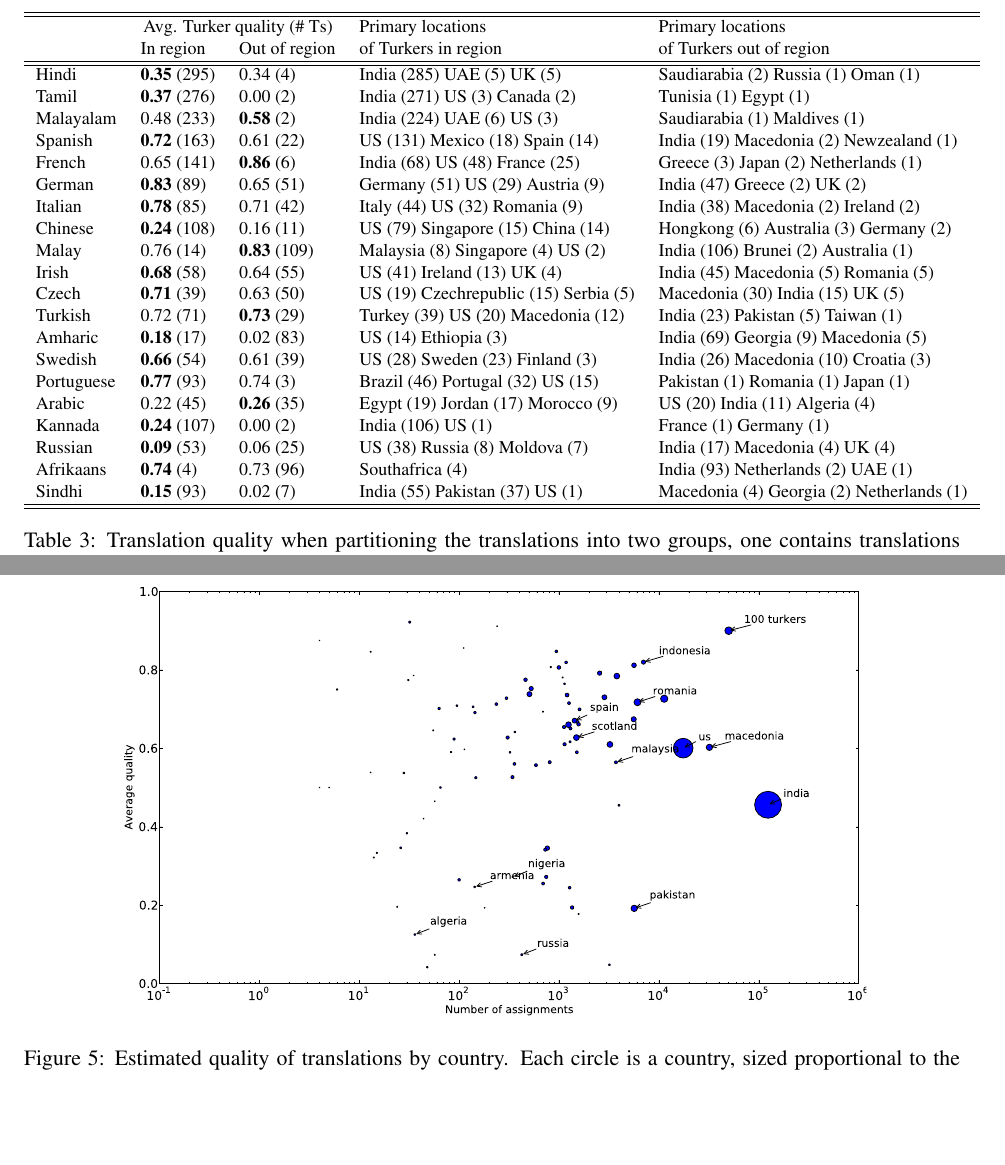
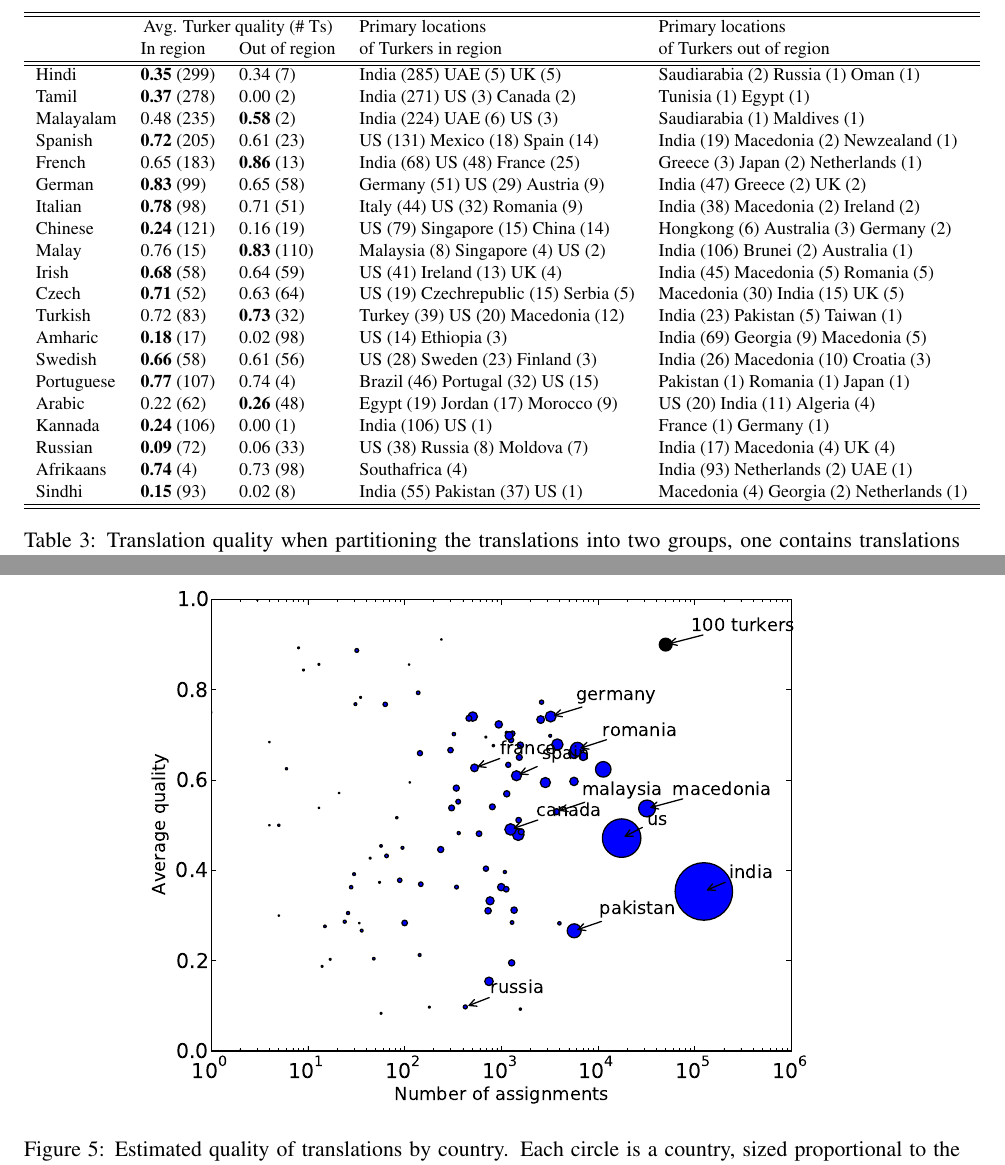
Before and after one commit to epavlick/turker-demographics, a LaTeX paper (writeup/paper.tex): two parts of pages 7 and 8 of 10, joined at a grey line, cut so that both start at the same text, the shorter picture padded with empty space. Compiled offline with pdfLaTeX.

Commit message:
quality figures

```diff
--- a/writeup/paper.tex
+++ b/writeup/paper.tex
@@ -258,26 +258,26 @@ The 10 languages to finish in the shortest amount of time were: Tamil, Malayalam
 &\multicolumn{2}{c}{Avg. Turker quality (\# Ts)}&Primary locations&Primary locations\\
 &In region&Out of region&of Turkers in region&of Turkers out of region\\
 \hline\hline
-Hindi&\textbf{0.35} (295)&0.34 (4)&India (285) UAE (5) UK (5) &Saudiarabia (2) Russia (1) Oman (1) \\
-Tamil&\textbf{0.37} (276)&0.00 (2)&India (271) US (3) Canada (2) &Tunisia (1) Egypt (1) \\
-Malayalam&0.48 (233) &\textbf{0.58} (2)&India (224) UAE (6) US (3) &Saudiarabia (1) Maldives (1) \\
-Spanish&\textbf{0.72} (163)&0.61 (22)&US (131) Mexico (18) Spain (14) &India (19) Macedonia (2) Newzealand (1) \\
-French&0.65 (141) &\textbf{0.86} (6)&India (68) US (48) France (25) &Greece (3) Japan (2) Netherlands (1) \\
-German&\textbf{0.83} (89)&0.65 (51)&Germany (51) US (29) Austria (9) &India (47) Greece (2) UK (2) \\
-Italian&\textbf{0.78} (85)&0.71 (42)&Italy (44) US (32) Romania (9) &India (38) Macedonia (2) Ireland (2) \\
-Chinese&\textbf{0.24} (108)&0.16 (11)&US (79) Singapore (15) China (14) &Hongkong (6) Australia (3) Germany (2) \\
-Malay&0.76 (14) &\textbf{0.83} (109)&Malaysia (8) Singapore (4) US (2) &India (106) Brunei (2) Australia (1) \\
-Irish&\textbf{0.68} (58)&0.64 (55)&US (41) Ireland (13) UK (4) &India (45) Macedonia (5) Romania (5) \\
-Czech&\textbf{0.71} (39)&0.63 (50)&US (19) Czechrepublic (15) Serbia (5) &Macedonia (30) India (15) UK (5) \\
-Turkish&0.72 (71) &\textbf{0.73} (29)&Turkey (39) US (20) Macedonia (12) &India (23) Pakistan (5) Taiwan (1) \\
-Amharic&\textbf{0.18} (17)&0.02 (83)&US (14) Ethiopia (3) &India (69) Georgia (9) Macedonia (5) \\
-Swedish&\textbf{0.66} (54)&0.61 (39)&US (28) Sweden (23) Finland (3) &India (26) Macedonia (10) Croatia (3) \\
-Portuguese&\textbf{0.77} (93)&0.74 (3)&Brazil (46) Portugal (32) US (15) &Pakistan (1) Romania (1) Japan (1) \\
-Arabic&0.22 (45) &\textbf{0.26} (35)&Egypt (19) Jordan (17) Morocco (9) &US (20) India (11) Algeria (4) \\
-Kannada&\textbf{0.24} (107)&0.00 (2)&India (106) US (1) &France (1) Germany (1) \\
-Russian&\textbf{0.09} (53)&0.06 (25)&US (38) Russia (8) Moldova (7) &India (17) Macedonia (4) UK (4) \\
-Afrikaans&\textbf{0.74} (4)&0.73 (96)&Southafrica (4) &India (93) Netherlands (2) UAE (1) \\
-Sindhi&\textbf{0.15} (93)&0.02 (7)&India (55) Pakistan (37) US (1) &Macedonia (4) Georgia (2) Netherlands (1) \\
+Hindi&\textbf{0.35} (299)&0.34 (7)&India (285) UAE (5) UK (5) &Saudiarabia (2) Russia (1) Oman (1) \\
+Tamil&\textbf{0.37} (278)&0.00 (2)&India (271) US (3) Canada (2) &Tunisia (1) Egypt (1) \\
+Malayalam&0.48 (235) &\textbf{0.58} (2)&India (224) UAE (6) US (3) &Saudiarabia (1) Maldives (1) \\
+Spanish&\textbf{0.72} (205)&0.61 (23)&US (131) Mexico (18) Spain (14) &India (19) Macedonia (2) Newzealand (1) \\
+French&0.65 (183) &\textbf{0.86} (13)&India (68) US (48) France (25) &Greece (3) Japan (2) Netherlands (1) \\
+German&\textbf{0.83} (99)&0.65 (58)&Germany (51) US (29) Austria (9) &India (47) Greece (2) UK (2) \\
+Italian&\textbf{0.78} (98)&0.71 (51)&Italy (44) US (32) Romania (9) &India (38) Macedonia (2) Ireland (2) \\
+Chinese&\textbf{0.24} (121)&0.16 (19)&US (79) Singapore (15) China (14) &Hongkong (6) Australia (3) Germany (2) \\
+Malay&0.76 (15) &\textbf{0.83} (110)&Malaysia (8) Singapore (4) US (2) &India (106) Brunei (2) Australia (1) \\
+Irish&\textbf{0.68} (58)&0.64 (59)&US (41) Ireland (13) UK (4) &India (45) Macedonia (5) Romania (5) \\
+Czech&\textbf{0.71} (52)&0.63 (64)&US (19) Czechrepublic (15) Serbia (5) &Macedonia (30) India (15) UK (5) \\
+Turkish&0.72 (83) &\textbf{0.73} (32)&Turkey (39) US (20) Macedonia (12) &India (23) Pakistan (5) Taiwan (1) \\
+Amharic&\textbf{0.18} (17)&0.02 (98)&US (14) Ethiopia (3) &India (69) Georgia (9) Macedonia (5) \\
+Swedish&\textbf{0.66} (58)&0.61 (56)&US (28) Sweden (23) Finland (3) &India (26) Macedonia (10) Croatia (3) \\
+Portuguese&\textbf{0.77} (107)&0.74 (4)&Brazil (46) Portugal (32) US (15) &Pakistan (1) Romania (1) Japan (1) \\
+Arabic&0.22 (62) &\textbf{0.26} (48)&Egypt (19) Jordan (17) Morocco (9) &US (20) India (11) Algeria (4) \\
+Kannada&\textbf{0.24} (106)&0.00 (1)&India (106) US (1) &France (1) Germany (1) \\
+Russian&\textbf{0.09} (72)&0.06 (33)&US (38) Russia (8) Moldova (7) &India (17) Macedonia (4) UK (4) \\
+Afrikaans&\textbf{0.74} (4)&0.73 (98)&Southafrica (4) &India (93) Netherlands (2) UAE (1) \\
+Sindhi&\textbf{0.15} (93)&0.02 (8)&India (55) Pakistan (37) US (1) &Macedonia (4) Georgia (2) Netherlands (1) \\
 \hline\hline
 \end{tabular}
 \normalsize
```
Also changed, not shown: code/src/figures.py (+7 -8 lines), code/src/summary.py (+2 -2 lines), writeup/final-figures/quality-scatter.pdf, writeup/final-figures/quality-scatter_in.pdf (added), writeup/final-figures/quality-scatter_out.pdf (added).
